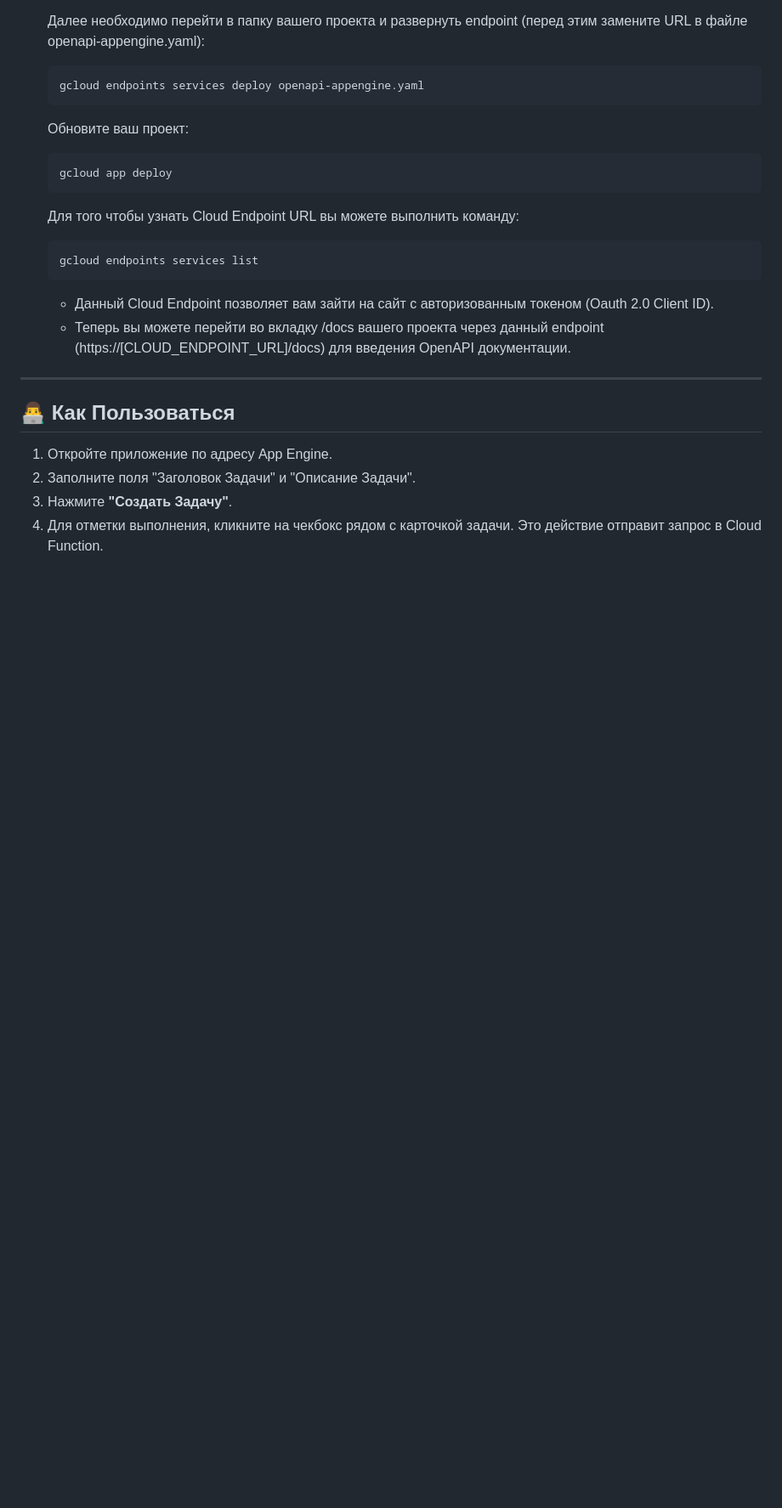
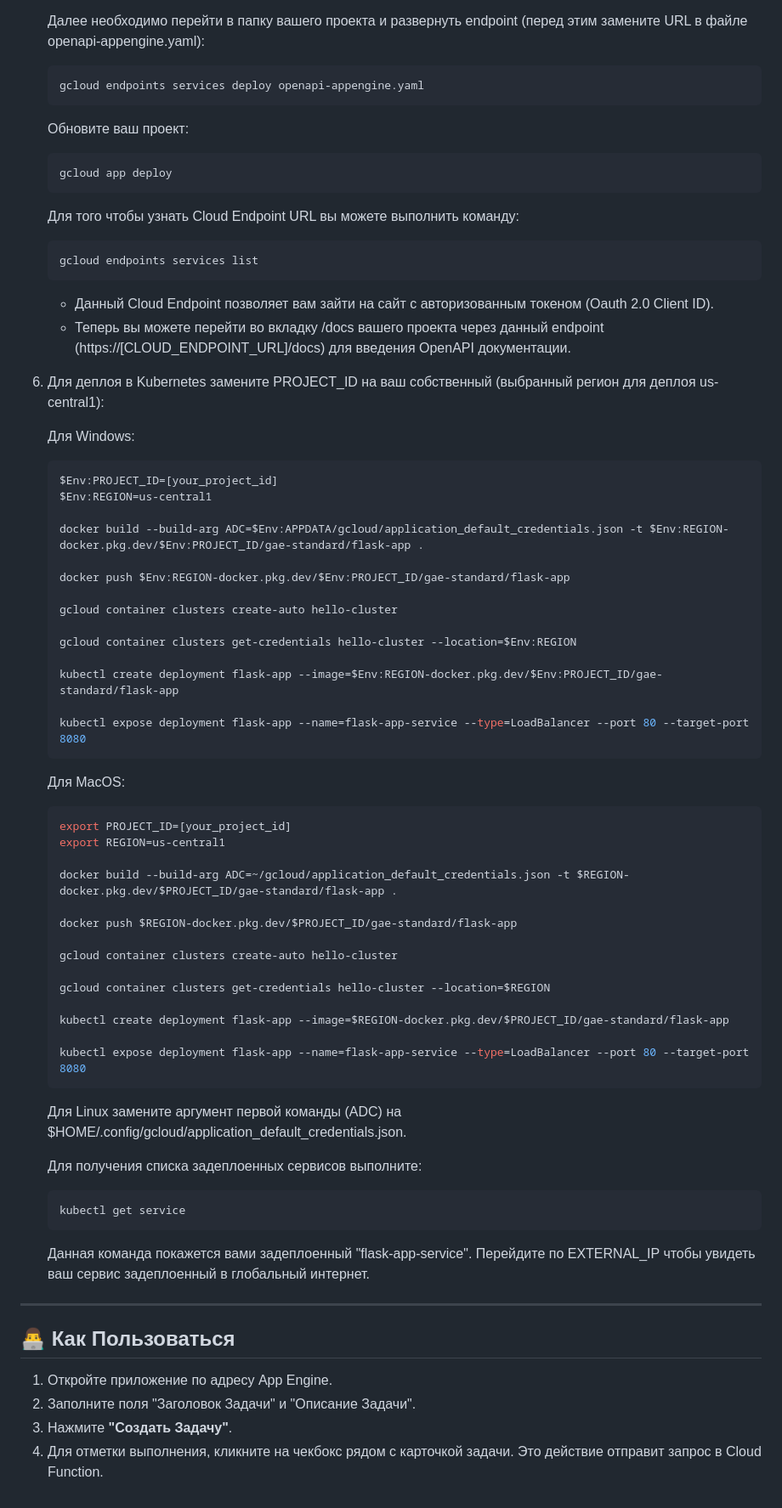
Before and after one commit to tim-donut/cloud-task-manager, a Markdown page: README.md, the part around the change. Shown at 85% size. GitHub-like rendering; blank space fills up the shorter version.

````diff
--- a/README.md
+++ b/README.md
@@ -150,6 +150,51 @@ locust -f locustfile.py
 
     * Данный Cloud Endpoint позволяет вам зайти на сайт с авторизованным токеном (Oauth 2.0 Client ID).
     * Теперь вы можете перейти во вкладку /docs вашего проекта через данный endpoint (https://[CLOUD_ENDPOINT_URL]/docs) для введения OpenAPI документации.
+
+6. Для деплоя в Kubernetes замените PROJECT_ID на ваш собственный (выбранный регион для деплоя us-central1):
+
+   Для Windows:
+   ```bash
+   $Env:PROJECT_ID=[your_project_id]
+   $Env:REGION=us-central1
+
+   docker build --build-arg ADC=$Env:APPDATA/gcloud/application_default_credentials.json -t $Env:REGION-docker.pkg.dev/$Env:PROJECT_ID/gae-standard/flask-app .
+
+   docker push $Env:REGION-docker.pkg.dev/$Env:PROJECT_ID/gae-standard/flask-app
+
+   gcloud container clusters create-auto hello-cluster
+
+   gcloud container clusters get-credentials hello-cluster --location=$Env:REGION
+
+   kubectl create deployment flask-app --image=$Env:REGION-docker.pkg.dev/$Env:PROJECT_ID/gae-standard/flask-app
+
+   kubectl expose deployment flask-app --name=flask-app-service --type=LoadBalancer --port 80 --target-port 8080
+   ```
+
+   Для MacOS:
+   ```bash
+   export PROJECT_ID=[your_project_id]
+   export REGION=us-central1
+
+   docker build --build-arg ADC=~/gcloud/application_default_credentials.json -t $REGION-docker.pkg.dev/$PROJECT_ID/gae-standard/flask-app .
+
+   docker push $REGION-docker.pkg.dev/$PROJECT_ID/gae-standard/flask-app
+
+   gcloud container clusters create-auto hello-cluster
+
+   gcloud container clusters get-credentials hello-cluster --location=$REGION
+
+   kubectl create deployment flask-app --image=$REGION-docker.pkg.dev/$PROJECT_ID/gae-standard/flask-app
+
+   kubectl expose deployment flask-app --name=flask-app-service --type=LoadBalancer --port 80 --target-port 8080
+   ```
+   Для Linux замените аргумент первой команды (ADC) на $HOME/.config/gcloud/application_default_credentials.json.
+
+   Для получения списка задеплоенных сервисов выполните:
+   ```bash
+   kubectl get service
+   ```
+   Данная команда покажется вами задеплоенный "flask-app-service". Перейдите по EXTERNAL_IP чтобы увидеть ваш сервис задеплоенный в глобальный интернет.
 ---
 
 ## 👨‍💻 Как Пользоваться
````
